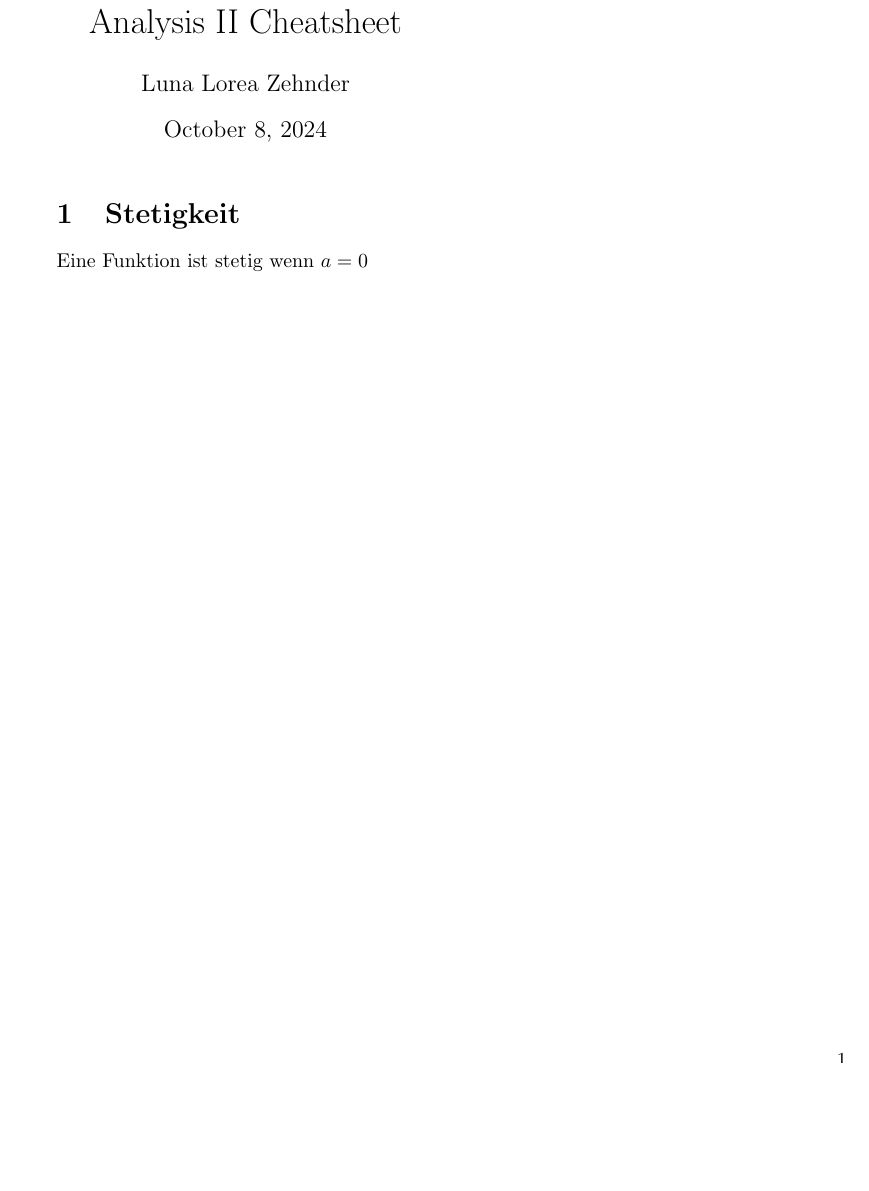
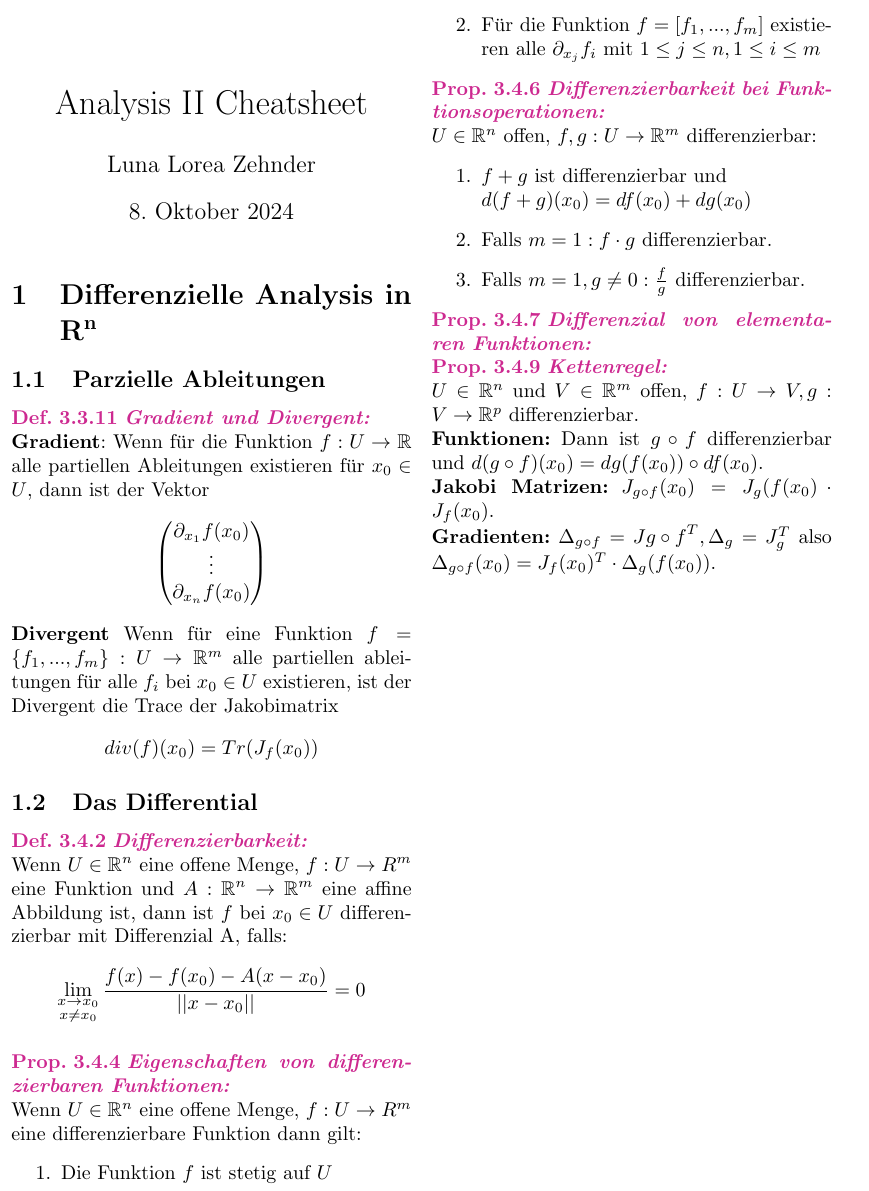
Before and after one commit to LunaLorea/Analysis-II-Cheatsheet, a LaTeX document (cheatsheet.tex, which reads commands.tex, sources/differential.tex, sources/stetigkeit.tex): part of the page, cut at the place of the change, the shorter picture padded with empty space. Compiled offline with pdfLaTeX.

Commit message:
Added Content from week 3

```diff
--- /dev/null
+++ b/commands.tex
@@ -0,0 +1,6 @@
+% Tex root = cheatsheet.tex
+
+\AtBeginDocument{\colorlet{defaultcolor}{black}}
+
+\newcommand{\definition}[2]{\noindent\color{Maroon3}{\textbf{\hypertarget{#1}{Def.\;#1\;\textit{#2: }}}}\\\color{defaultcolor}}
+\newcommand{\proposition}[2]{\noindent\color{Maroon3}{\textbf{\hypertarget{#1}{Prop.\;#1\;\textit{#2: }}}}\\\color{defaultcolor}}
--- /dev/null
+++ b/sources/differential.tex
@@ -0,0 +1,32 @@
+% Tex root = ../cheatsheet.tex
+\section{Differenzielle Analysis in R\textsuperscript{n}}
+\subsection{Parzielle Ableitungen}
+\definition{3.3.11}{Gradient und Divergent}
+  \textbf{Gradient}: Wenn für die Funktion $f:U\rightarrow \mathbb R$ alle partiellen Ableitungen existieren für $x_0\in U$, dann ist der Vektor $$\begin{pmatrix}\partial_{x_1}f(x_0)\\\vdots\\\partial_{x_n}f(x_0)\end{pmatrix}$$
+    \textbf{Divergent} Wenn für eine Funktion $f=\{f_1,...,f_m\}:U\rightarrow\mathbb R^m$ alle partiellen ableitungen für alle $f_i$ bei $x_0\in U$ existieren, ist der Divergent die Trace der Jakobimatrix $$div(f)(x_0)=Tr(J_f(x_0))$$
+\subsection{Das Differential}
+\definition{3.4.2}{Differenzierbarkeit}
+  Wenn \(U\in\mathbb R^n\) eine offene Menge, \(f:U\rightarrow R^m\) eine Funktion und $A: \mathbb R^n\rightarrow\mathbb R^m$ eine affine Abbildung ist, dann ist $f$ bei $x_0\in U$ differenzierbar mit Differenzial A, falls:
+  \[\lim\limits_{\substack{x\rightarrow x_0 \\ x\neq x_0}}\frac{f(x)-f(x_0)-A(x-x_0)}{||x-x_0||}=0\]\\
+\proposition{3.4.4}{Eigenschaften von differenzierbaren Funktionen}
+  Wenn \(U\in\mathbb R^n\) eine offene Menge, \(f:U\rightarrow R^m\) eine differenzierbare Funktion dann gilt:
+  \begin{enumerate}
+    \item Die Funktion $f$ ist stetig auf $U$
+    \item Für die Funktion $f=[f_1,...,f_m]$ existieren alle \(\partial_{x_j}f_i\) mit \(1\leq j \leq n, 1\leq i\leq m\)
+  \end{enumerate}
+\proposition{3.4.6}{Differenzierbarkeit bei Funktionsoperationen}
+  \(U\in\mathbb R^n\) offen, \(f,g:U\rightarrow\mathbb R^m\) differenzierbar:
+  \begin{enumerate}
+    \item \(f+g\) ist differenzierbar und \\ $d(f+g)(x_0)=df(x_0)+dg(x_0)$
+    \item Falls \(m=1: f\cdot g\) differenzierbar.
+    \item Falls \(m=1, g\neq0:\frac f g\) differenzierbar.
+  \end{enumerate}
+\proposition{3.4.7}{Differenzial von elementaren Funktionen}
+\proposition{3.4.9}{Kettenregel} \(U\in\mathbb R^n\) und \(V\in\mathbb R^m\) offen, \(f:U\rightarrow V, g:V\rightarrow\mathbb R^p\) differenzierbar.\\
+\textbf{Funktionen:}
+Dann ist $g\circ f$ differenzierbar und $d(g\circ f)(x_0)=dg(f(x_0))\circ df(x_0)$.\\
+\textbf{Jakobi Matrizen:}
+\(J_{g\circ f}(x_0)=J_g(f(x_0)\cdot J_f(x_0)\).\\
+\textbf{Gradienten:}
+\(\Delta_{g\circ f}=J{g\circ f}^T, \Delta_g=J_g^T\) also
+\(\Delta_{g\circ f}(x_0)=J_f(x_0)^T\cdot\Delta_g(f(x_0))\).\\
--- a/sources/stetigkeit.tex
+++ b/sources/stetigkeit.tex
@@ -1,4 +1,3 @@
 % Tex root = ../cheatsheet.tex
 
 \section{Stetigkeit}
-Eine Funktion ist stetig wenn $a=0$
```
Also changed, not shown: cheatsheet.tex (+14 -4 lines), sources/vektor basics.tex (added, +4 -0 lines), cheatsheet.pdf.
